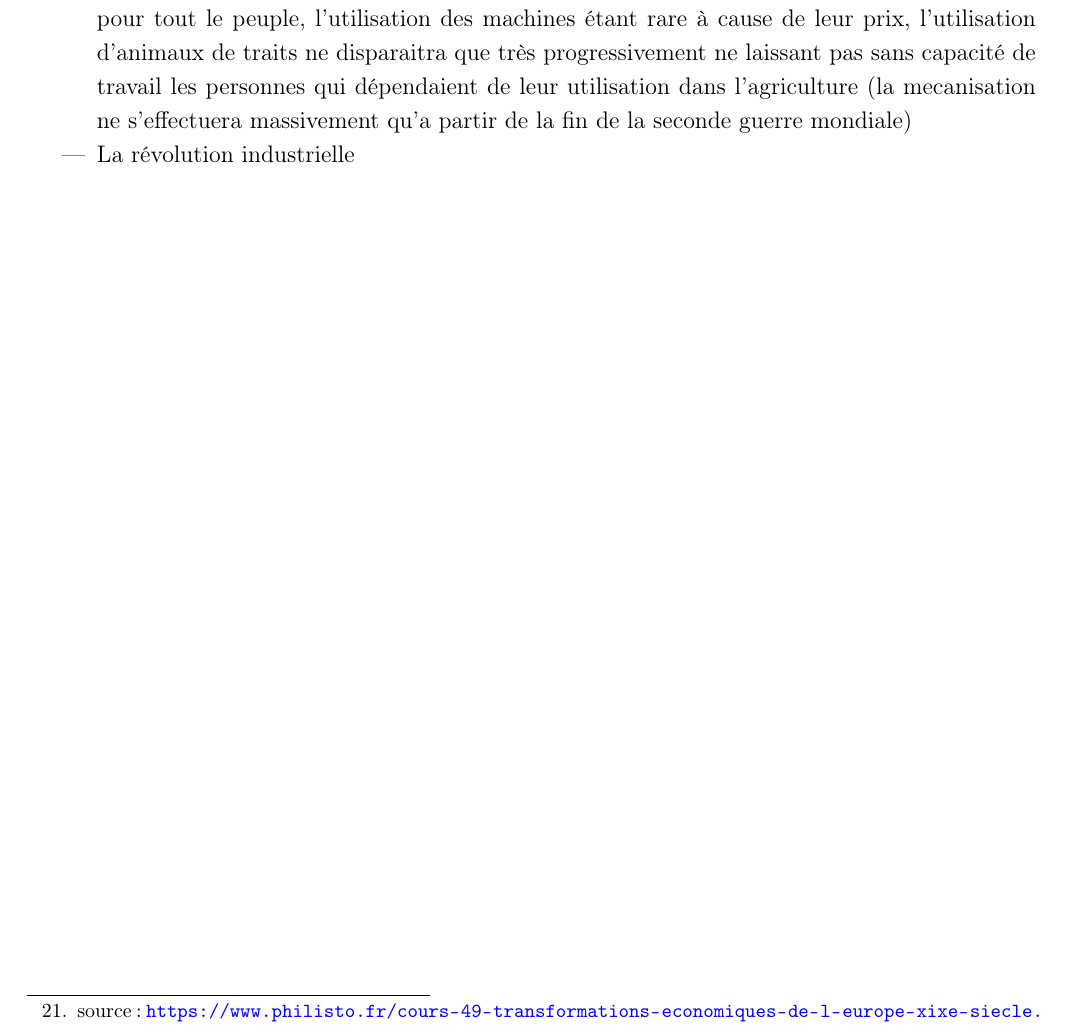
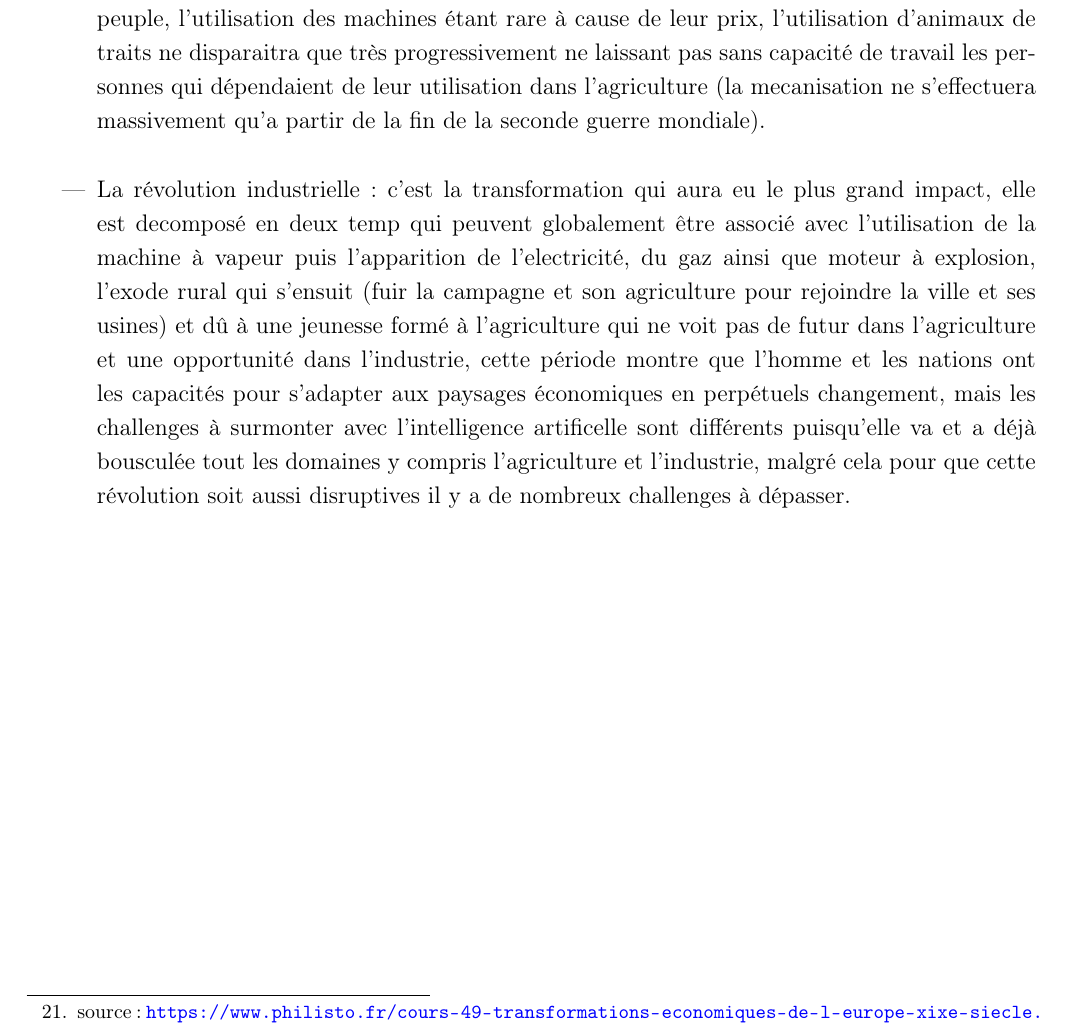
Before and after one commit to takethispie/MemoireESGI, a LaTeX thesis (memoire.tex, which reads Pages/TroisiemePartie.tex): part of page 38 of 43 before the commit and part of page 38 of 42 after it, cut so that both start at the same text. Compiled offline with pdfLaTeX.

Commit message:
added item revolution industrielle

```diff
--- a/Pages/TroisiemePartie.tex
+++ b/Pages/TroisiemePartie.tex
@@ -17,9 +17,19 @@
          des machines étant rare à cause de leur prix, l'utilisation d'animaux de traits ne
          disparaitra que très progressivement ne laissant pas sans capacité de travail les personnes
          qui dépendaient de leur utilisation dans l'agriculture (la mecanisation ne s'effectuera
-         massivement qu'a partir de la fin de la seconde guerre mondiale)
+         massivement qu'a partir de la fin de la seconde guerre mondiale). \newline
 
-         \item La révolution industrielle
+         \item La révolution industrielle: c'est la transformation qui aura eu le plus grand impact,
+         elle est decomposé en deux temp qui peuvent globalement être associé avec
+         l'utilisation de la machine à vapeur puis l'apparition de l'electricité, du gaz ainsi que
+         moteur à explosion, l'exode rural qui s'ensuit (fuir la campagne et son agriculture pour
+         rejoindre la ville et ses usines) et dû à une jeunesse formé à l'agriculture
+         qui ne voit pas de futur dans l'agriculture et une opportunité dans l'industrie,
+         cette période montre que l'homme et les nations ont les capacités pour s'adapter
+         aux paysages économiques en perpétuels changement, mais les challenges à surmonter
+         avec l'intelligence artificelle sont différents puisqu'elle va et a déjà bousculée tout
+         les domaines y compris l'agriculture et l'industrie, malgré cela pour que cette
+         révolution soit aussi disruptives il y a de nombreux challenges à dépasser.
     \end{itemize}
 
 
```
Also changed, not shown: Notes/liensUtiles.txt (+9 -0 lines), memoire.tex (+1 -1 lines), memoire.pdf.
